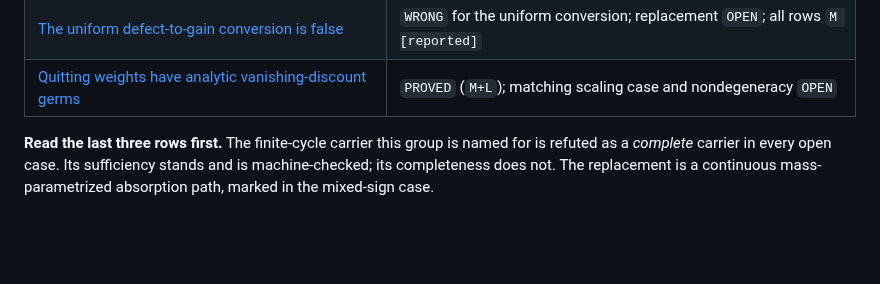
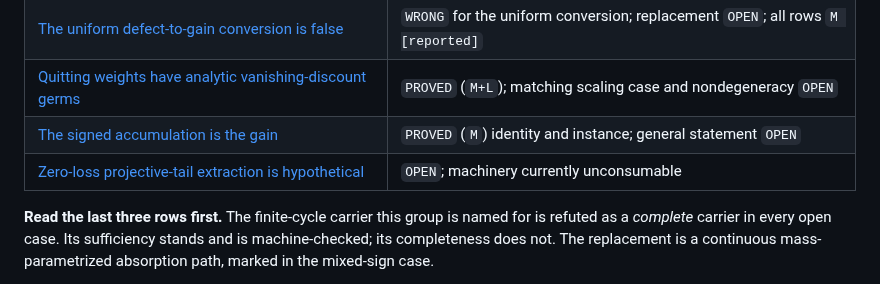
Before and after one commit to elazarg/GameTheory, a Markdown page: ideas/AbsorbingCycleCarrier/README.md, the part around the change. GitHub-like rendering; blank space fills up the shorter version.

```diff
--- a/ideas/AbsorbingCycleCarrier/README.md
+++ b/ideas/AbsorbingCycleCarrier/README.md
@@ -13,6 +13,8 @@
 | [Finite cycles are refuted; the carrier is a mass path](FiniteCyclesAreRefutedTheCarrierIsAMassPath.md) | `WRONG` for the finite carrier; replacement `OPEN` |
 | [The uniform defect-to-gain conversion is false](UniformDefectToGainConversionIsFalse.md) | `WRONG` for the uniform conversion; replacement `OPEN`; all rows `M [reported]` |
 | [Quitting weights have analytic vanishing-discount germs](QuittingWeightsHaveAnalyticVanishingDiscountGerms.md) | `PROVED` (`M+L`); matching scaling case and nondegeneracy `OPEN` |
+| [The signed accumulation is the gain](TheSignedAccumulationIsTheGain.md) | `PROVED` (`M`) identity and instance; general statement `OPEN` |
+| [Zero-loss projective-tail extraction is hypothetical](ZeroLossProjectiveTailExtractionIsHypothetical.md) | `OPEN`; machinery currently unconsumable |
 
 **Read the last three rows first.** The finite-cycle carrier this group is named
 for is refuted as a *complete* carrier in every open case. Its sufficiency
```
Also changed, not shown: ideas/AbsorbingCycleCarrier/TheSignedAccumulationIsTheGain.md (added, +94 -0 lines), ideas/INDEX.md (+1 -1 lines).
